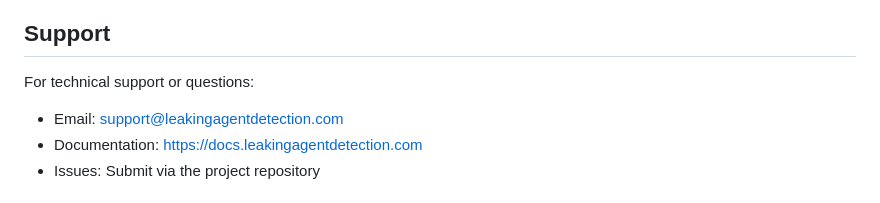
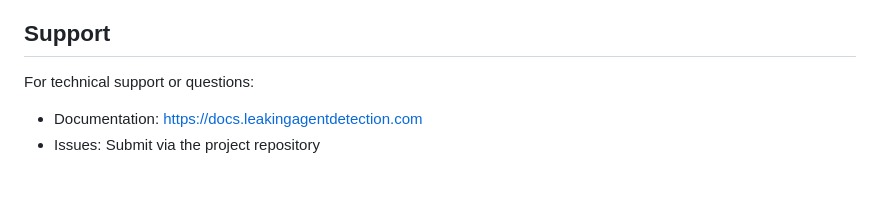
Before and after one commit to GF152/Leaking-Agent-Detection-and-Email-Filtering-ai-, a Markdown page: README.md, the part around the change. Drawn GitHub-style.

```diff
--- a/README.md
+++ b/README.md
@@ -142,7 +142,6 @@ This project is licensed under the MIT License. See LICENSE file for details.
 ## Support
 
 For technical support or questions:
-- Email: support@leakingagentdetection.com
 - Documentation: https://docs.leakingagentdetection.com
 - Issues: Submit via the project repository
 
```
